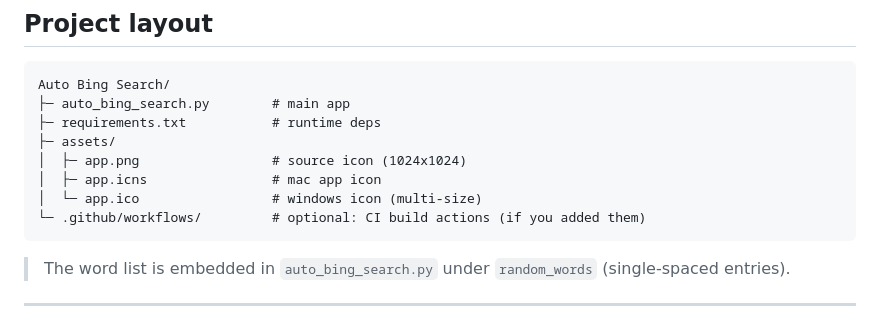
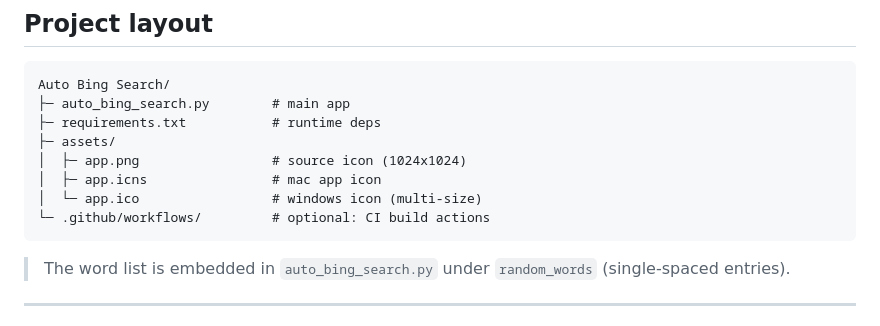
Before and after one commit to knightxr/auto-bing-search, a Markdown page: README.md, the part around the change. GitHub-like rendering.

````diff
--- a/README.md
+++ b/README.md
@@ -45,7 +45,7 @@ Auto Bing Search/
 │  ├─ app.png                 # source icon (1024x1024)
 │  ├─ app.icns                # mac app icon
 │  └─ app.ico                 # windows icon (multi-size)
-└─ .github/workflows/         # optional: CI build actions (if you added them)
+└─ .github/workflows/         # optional: CI build actions
 ```
 
 > The word list is embedded in `auto_bing_search.py` under `random_words` (single-spaced entries).
````
